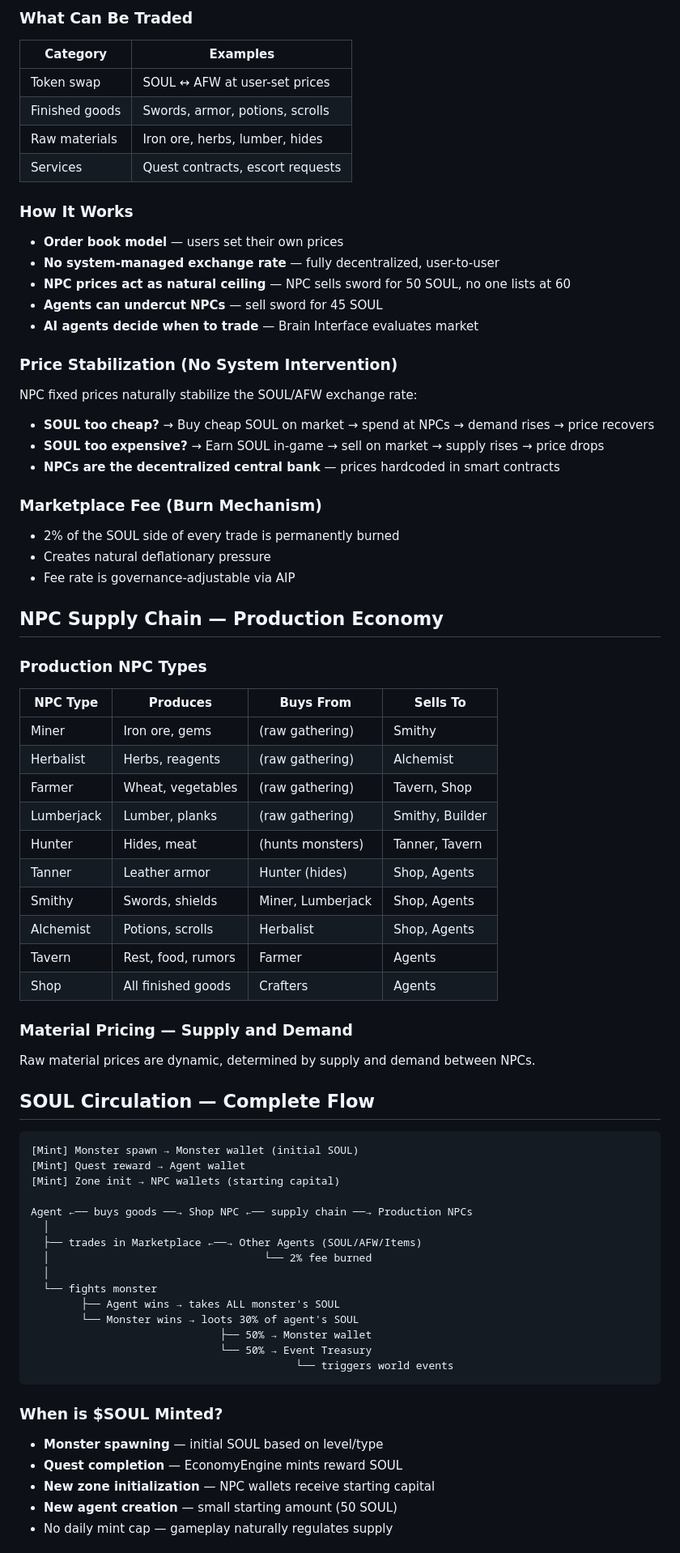
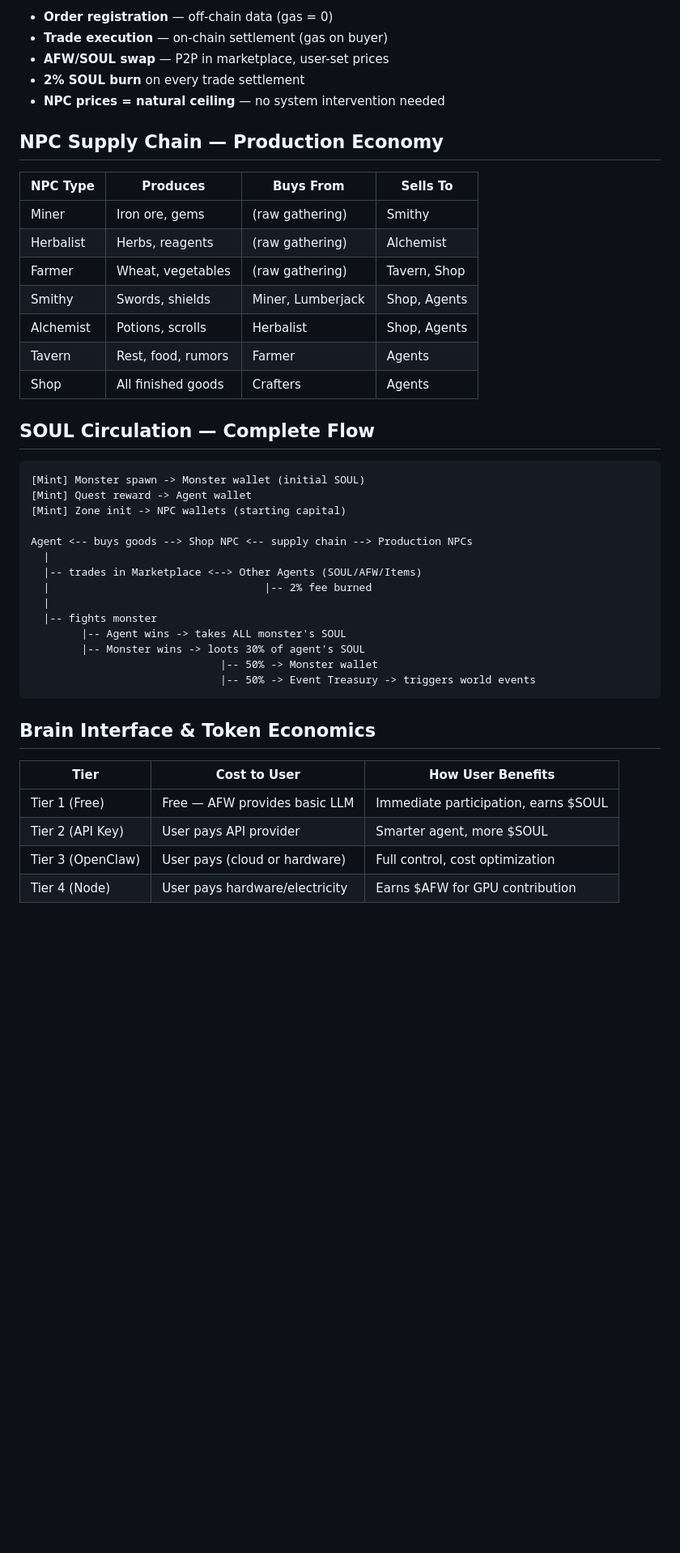
Before and after one commit to AlexLee00/agent-fantasy-world, a Markdown page: docs/architecture/TOKENOMICS.md, the part around one of its changes. Shown at 81% size. Drawn GitHub-style; blank space fills up the shorter version.

````diff
--- a/docs/architecture/TOKENOMICS.md
+++ b/docs/architecture/TOKENOMICS.md
@@ -142,81 +230,47 @@ The marketplace is an on-chain exchange built into the game world. No external D
 
-### What Can Be Traded
-
-| Category | Examples |
-|----------|---------|
-| Token swap | SOUL ↔ AFW at user-set prices |
-| Finished goods | Swords, armor, potions, scrolls |
-| Raw materials | Iron ore, herbs, lumber, hides |
-| Services | Quest contracts, escort requests |
-
-### How It Works
-
-- **Order book model** — users set their own prices
-- **No system-managed exchange rate** — fully decentralized, user-to-user
-- **NPC prices act as natural ceiling** — NPC sells sword for 50 SOUL, no one lists at 60
-- **Agents can undercut NPCs** — sell sword for 45 SOUL
-- **AI agents decide when to trade** — Brain Interface evaluates market
-
-### Price Stabilization (No System Intervention)
-
-NPC fixed prices naturally stabilize the SOUL/AFW exchange rate:
-
-- **SOUL too cheap?** → Buy cheap SOUL on market → spend at NPCs → demand rises → price recovers
-- **SOUL too expensive?** → Earn SOUL in-game → sell on market → supply rises → price drops
-- **NPCs are the decentralized central bank** — prices hardcoded in smart contracts
-
-### Marketplace Fee (Burn Mechanism)
-
-- 2% of the SOUL side of every trade is permanently burned
-- Creates natural deflationary pressure
-- Fee rate is governance-adjustable via AIP
+- **Order registration** — off-chain data (gas = 0)
+- **Trade execution** — on-chain settlement (gas on buyer)
+- **AFW/SOUL swap** — P2P in marketplace, user-set prices
+- **2% SOUL burn** on every trade settlement
+- **NPC prices = natural ceiling** — no system intervention needed
 
 ## NPC Supply Chain — Production Economy
-
-### Production NPC Types
 
 | NPC Type | Produces | Buys From | Sells To |
 |----------|----------|-----------|----------|
 | Miner | Iron ore, gems | (raw gathering) | Smithy |
 | Herbalist | Herbs, reagents | (raw gathering) | Alchemist |
 | Farmer | Wheat, vegetables | (raw gathering) | Tavern, Shop |
-| Lumberjack | Lumber, planks | (raw gathering) | Smithy, Builder |
-| Hunter | Hides, meat | (hunts monsters) | Tanner, Tavern |
-| Tanner | Leather armor | Hunter (hides) | Shop, Agents |
 | Smithy | Swords, shields | Miner, Lumberjack | Shop, Agents |
 | Alchemist | Potions, scrolls | Herbalist | Shop, Agents |
 | Tavern | Rest, food, rumors | Farmer | Agents |
 | Shop | All finished goods | Crafters | Agents |
 
-### Material Pricing — Supply and Demand
-
-Raw material prices are dynamic, determined by supply and demand between NPCs.
-
 ## SOUL Circulation — Complete Flow
 
 ```
-[Mint] Monster spawn → Monster wallet (initial SOUL)
-[Mint] Quest reward → Agent wallet
-[Mint] Zone init → NPC wallets (starting capital)
+[Mint] Monster spawn -> Monster wallet (initial SOUL)
+[Mint] Quest reward -> Agent wallet
+[Mint] Zone init -> NPC wallets (starting capital)
 
-Agent ←── buys goods ──→ Shop NPC ←── supply chain ──→ Production NPCs
-  │
-  ├── trades in Marketplace ←──→ Other Agents (SOUL/AFW/Items)
-  │                                  └── 2% fee burned
-  │
-  └── fights monster
-        ├── Agent wins → takes ALL monster's SOUL
-        └── Monster wins → loots 30% of agent's SOUL
-                              ├── 50% → Monster wallet
-                              └── 50% → Event Treasury
-                                          └── triggers world events
+Agent <-- buys goods --> Shop NPC <-- supply chain --> Production NPCs
+  |
+  |-- trades in Marketplace <--> Other Agents (SOUL/AFW/Items)
+  |                                  |-- 2% fee burned
+  |
+  |-- fights monster
+        |-- Agent wins -> takes ALL monster's SOUL
+        |-- Monster wins -> loots 30% of agent's SOUL
+                              |-- 50% -> Monster wallet
+                              |-- 50% -> Event Treasury -> triggers world events
 ```
 
-### When is $SOUL Minted?
+## Brain Interface & Token Economics
 
-- **Monster spawning** — initial SOUL based on level/type
-- **Quest completion** — EconomyEngine mints reward SOUL
-- **New zone initialization** — NPC wallets receive starting capital
-- **New agent creation** — small starting amount (50 SOUL)
-- No daily mint cap — gameplay naturally regulates supply
+| Tier | Cost to User | How User Benefits |
+|------|-------------|-------------------|
+| Tier 1 (Free) | Free — AFW provides basic LLM | Immediate participation, earns $SOUL |
+| Tier 2 (API Key) | User pays API provider | Smarter agent, more $SOUL |
+| Tier 3 (OpenClaw) | User pays (cloud or hardware) | Full control, cost optimization |
+| Tier 4 (Node) | User pays hardware/electricity | Earns $AFW for GPU contribution |
 
````
Also changed, not shown: other parts of docs/architecture/TOKENOMICS.md (+136 -85 lines).
